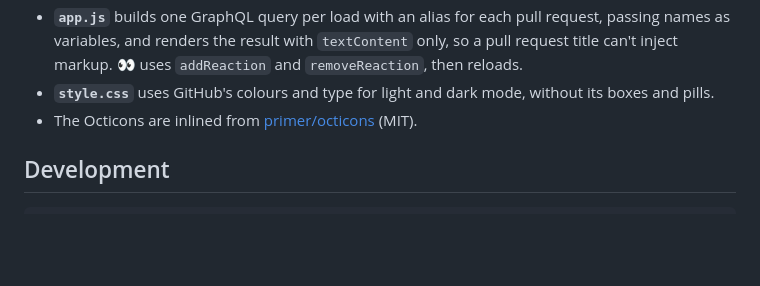
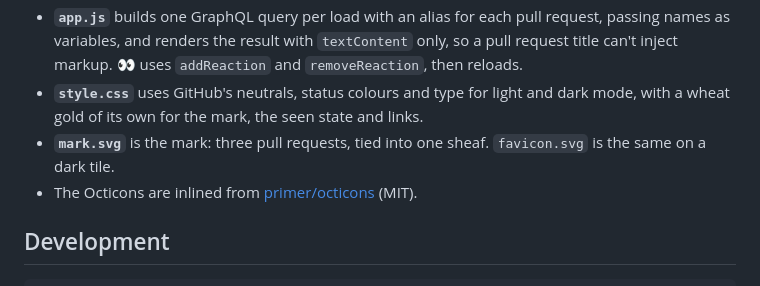
Before and after one commit to preacherxp/sheaf, a Markdown page: README.md, the part around one of its changes. Rendered like a GitHub page; blank space fills up the shorter version.

```diff
--- a/README.md
+++ b/README.md
@@ -86,7 +86,8 @@ flowchart LR
 - **`index.html`** loads the page and sets the Content Security Policy that pins every request to `api.github.com` and avatars.
 - **`bundle.js`** reads and writes the `#t=…&p=owner/repo/123,…` fragment. It accepts pull request URLs and the short forms, drops duplicates and anything that isn't a valid owner, repository and number, so nothing from the link reaches a query unchecked.
 - **`app.js`** builds one GraphQL query per load with an alias for each pull request, passing names as variables, and renders the result with `textContent` only, so a pull request title can't inject markup. 👀 uses `addReaction` and `removeReaction`, then reloads.
-- **`style.css`** uses GitHub's colours and type for light and dark mode, without its boxes and pills.
+- **`style.css`** uses GitHub's neutrals, status colours and type for light and dark mode, with a wheat gold of its own for the mark, the seen state and links.
+- **`mark.svg`** is the mark: three pull requests, tied into one sheaf. `favicon.svg` is the same on a dark tile.
 - The Octicons are inlined from [primer/octicons](https://github.com/primer/octicons) (MIT).
 
 ## Development
```
Also changed, not shown: other parts of README.md (+2 -2 lines), docs/connect.png, docs/hero.png, docs/sheaf.png, 4 other files.
